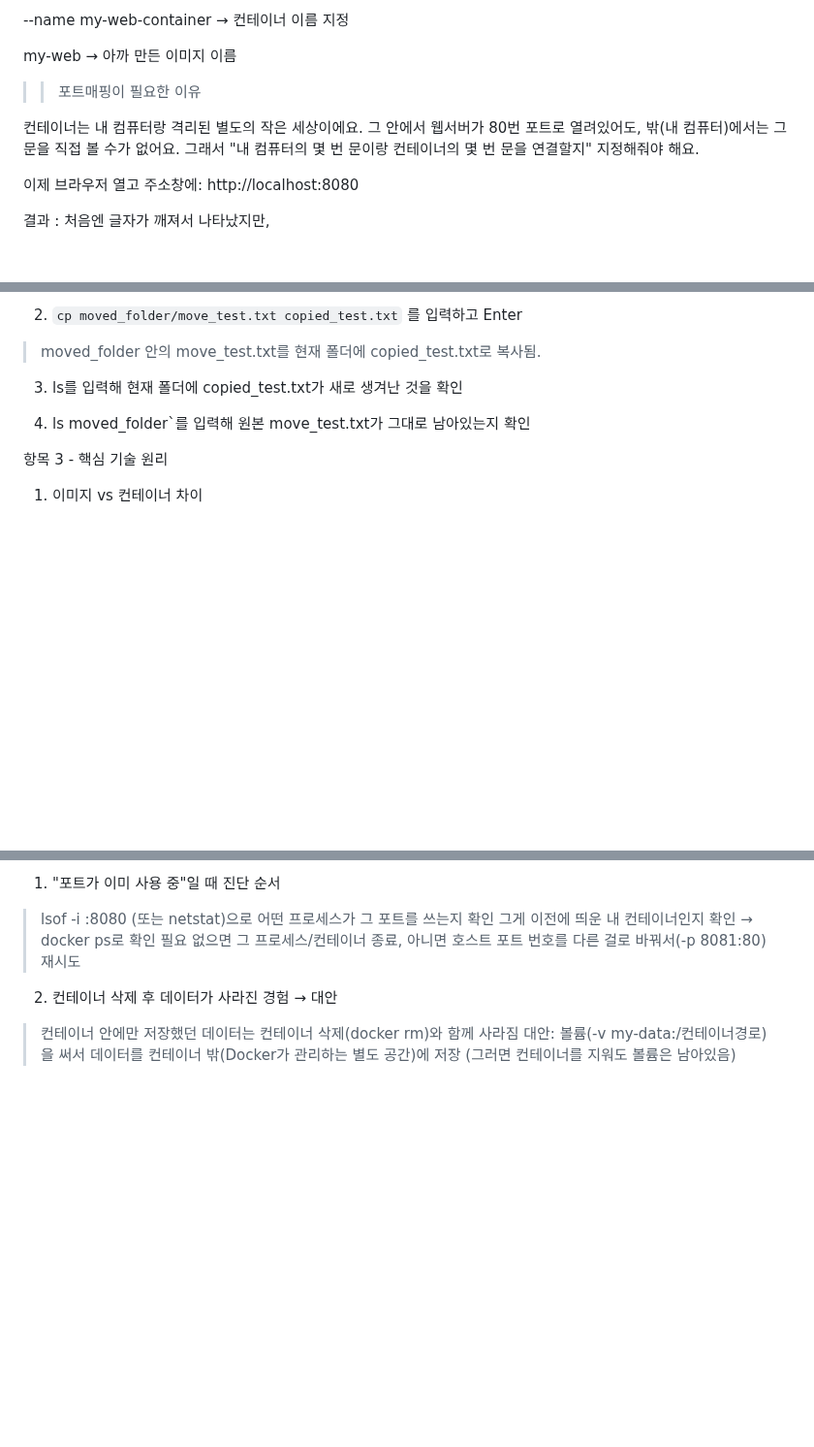
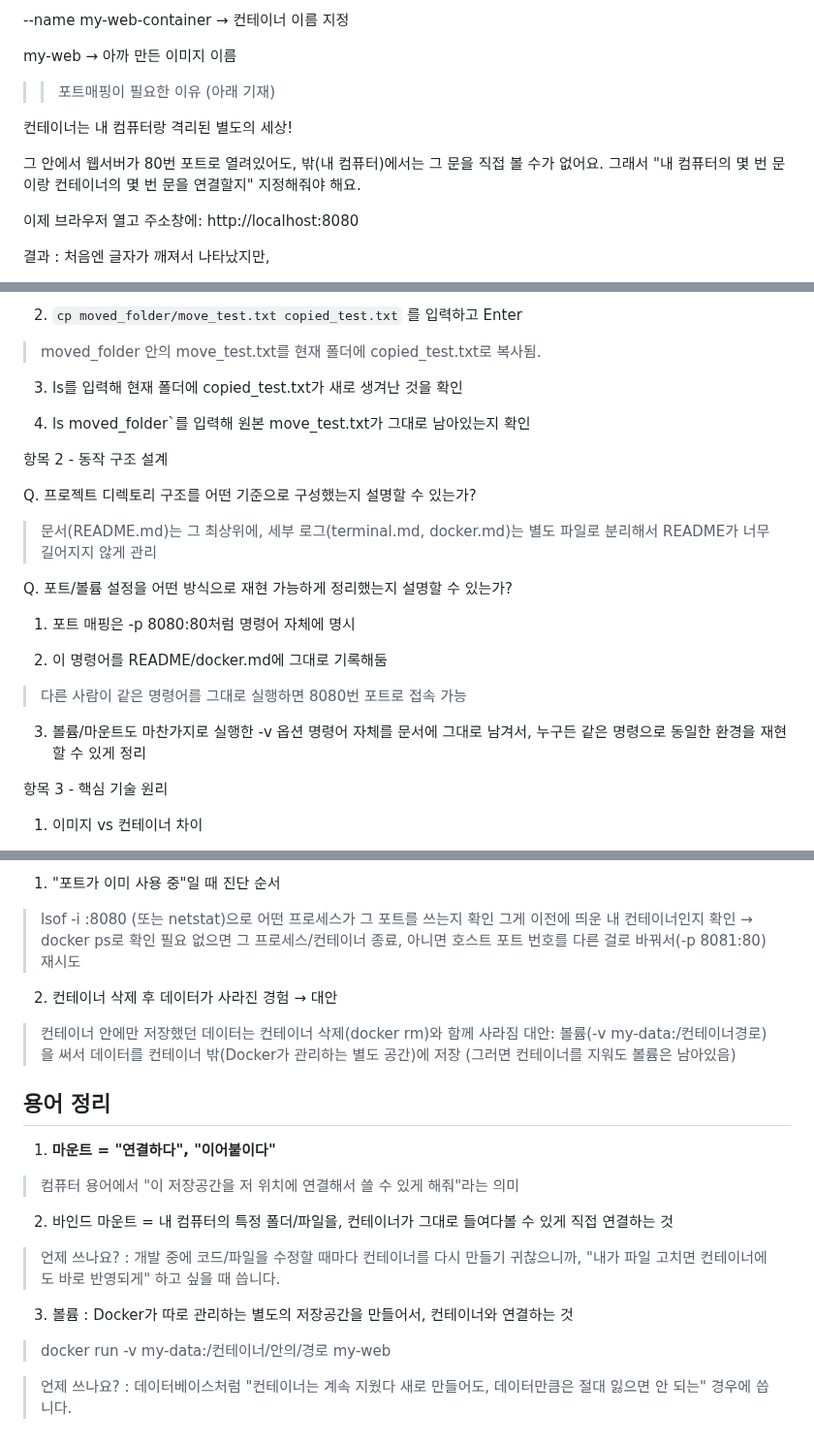
Before and after one commit to ynb0303/Codyssey_Mission1, a Markdown page: terminal.md, 3 parts joined by grey strips. Shown at 97% size. Rendered like a GitHub page; blank space fills up the shorter version.

```diff
--- a/terminal.md
+++ b/terminal.md
@@ -227,9 +230,11 @@ docker run -d -p 8080:80 --name my-web-container my-web
 
 my-web → 아까 만든 이미지 이름
 
->> 포트매핑이 필요한 이유
+>> 포트매핑이 필요한 이유 (아래 기재)
 
-컨테이너는 내 컴퓨터랑 격리된 별도의 작은 세상이에요. 그 안에서 웹서버가 80번 포트로 열려있어도, 밖(내 컴퓨터)에서는 그 문을 직접 볼 수가 없어요. 그래서 "내 컴퓨터의 몇 번 문이랑 컨테이너의 몇 번 문을 연결할지" 지정해줘야 해요.
+컨테이너는 내 컴퓨터랑 격리된 별도의 세상!
+
+ 그 안에서 웹서버가 80번 포트로 열려있어도, 밖(내 컴퓨터)에서는 그 문을 직접 볼 수가 없어요. 그래서 "내 컴퓨터의 몇 번 문이랑 컨테이너의 몇 번 문을 연결할지" 지정해줘야 해요.
 
 이제 브라우저 열고 주소창에:
 http://localhost:8080
@@ -429,6 +434,21 @@ exit
 
 4. ls moved_folder`를 입력해 원본 move_test.txt가 그대로 남아있는지 확인
 
+항목 2 - 동작 구조 설계
+
+Q. 프로젝트 디렉토리 구조를 어떤 기준으로 구성했는지 설명할 수 있는가?
+
+> 문서(README.md)는 그 최상위에, 세부 로그(terminal.md, docker.md)는 별도 파일로 분리해서 README가 너무 길어지지 않게 관리
+
+Q. 포트/볼륨 설정을 어떤 방식으로 재현 가능하게 정리했는지 설명할 수 있는가?
+
+1. 포트 매핑은 -p 8080:80처럼 명령어 자체에 명시
+
+2. 이 명령어를 README/docker.md에 그대로 기록해둠
+> 다른 사람이 같은 명령어를 그대로 실행하면 8080번 포트로 접속 가능
+
+3. 볼륨/마운트도 마찬가지로 실행한 -v 옵션 명령어 자체를 문서에 그대로 남겨서, 누구든 같은 명령으로 동일한 환경을 재현할 수 있게 정리
+
 항목 3 - 핵심 기술 원리
 
 1) 이미지 vs 컨테이너 차이
@@ -479,3 +499,18 @@ exit
 
 > 컨테이너 안에만 저장했던 데이터는 컨테이너 삭제(docker rm)와 함께 사라짐
 > 대안: 볼륨(-v my-data:/컨테이너경로)을 써서 데이터를 컨테이너 밖(Docker가 관리하는 별도 공간)에 저장 (그러면 컨테이너를 지워도 볼륨은 남아있음)
+
+## 용어 정리
+
+1. **마운트 = "연결하다", "이어붙이다"**
+> 컴퓨터 용어에서 "이 저장공간을 저 위치에 연결해서 쓸 수 있게 해줘"라는 의미
+
+2. 바인드 마운트 = 내 컴퓨터의 특정 폴더/파일을, 컨테이너가 그대로 들여다볼 수 있게 직접 연결하는 것
+
+> 언제 쓰나요? : 개발 중에 코드/파일을 수정할 때마다 컨테이너를 다시 만들기 귀찮으니까, "내가 파일 고치면 컨테이너에도 바로 반영되게" 하고 싶을 때 씁니다.
+
+3. 볼륨 : Docker가 따로 관리하는 별도의 저장공간을 만들어서, 컨테이너와 연결하는 것
+
+> docker run -v my-data:/컨테이너/안의/경로 my-web
+
+> 언제 쓰나요? : 데이터베이스처럼 "컨테이너는 계속 지웠다 새로 만들어도, 데이터만큼은 절대 잃으면 안 되는" 경우에 씁니다.
```
Also changed, not shown: other parts of terminal.md (+4 -1 lines).
